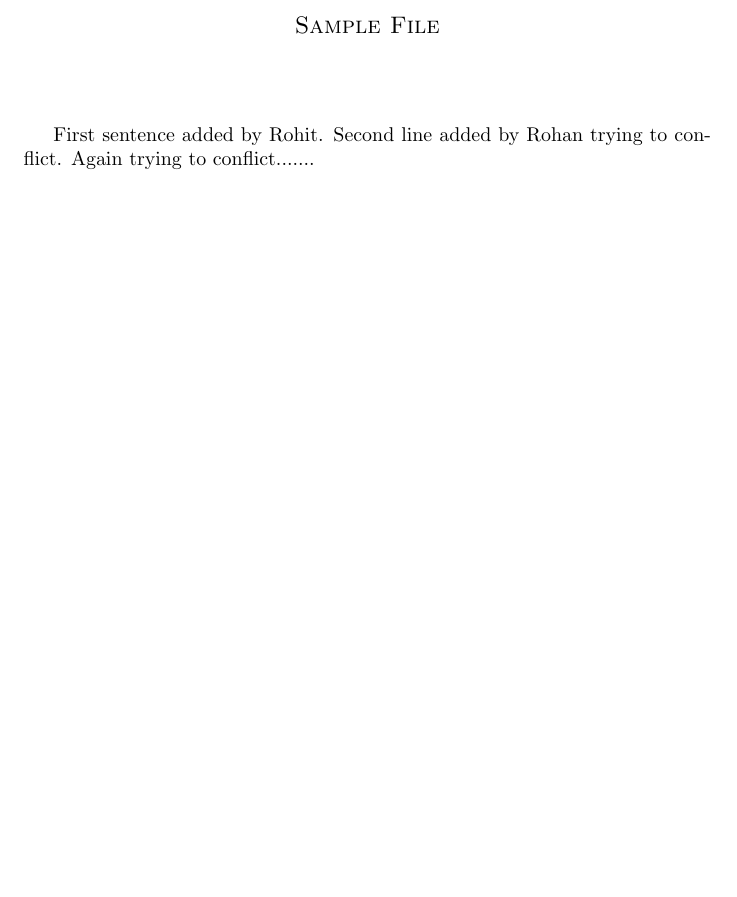
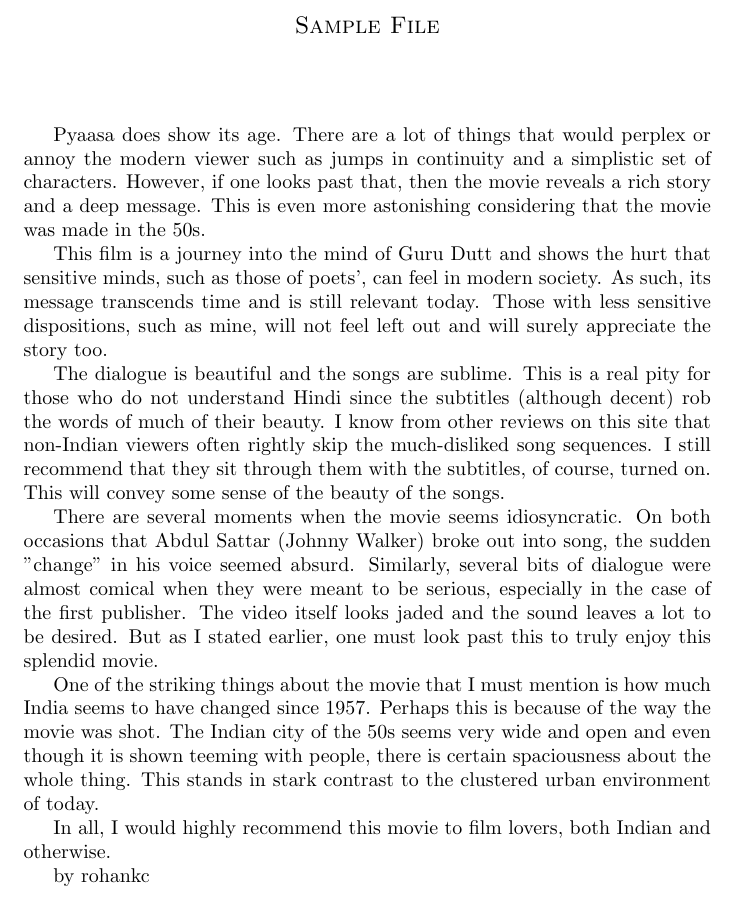
Before and after one commit to notrohankc/cs251-git, a LaTeX document (test.tex): part of the page, cut so that both start at the same text, the shorter picture padded with empty space. Compiled offline with pdfLaTeX.

Commit message:
payaasa by rohankc

```diff
--- a/test.tex
+++ b/test.tex
@@ -8,10 +8,20 @@
 \vspace{.5pc}
 \centerline{\sc }
 \vspace{2pc}
-\title
+\title{Payaasa 1957}
 
-First sentence added by Rohit.
-Second line added by Rohan trying to conflict.
-Again trying to conflict.......
+Pyaasa does show its age. There are a lot of things that would perplex or annoy the modern viewer such as jumps in continuity and a simplistic set of characters. However, if one looks past that, then the movie reveals a rich story and a deep message. This is even more astonishing considering that the movie was made in the 50s.
+
+This film is a journey into the mind of Guru Dutt and shows the hurt that sensitive minds, such as those of poets', can feel in modern society. As such, its message transcends time and is still relevant today. Those with less sensitive dispositions, such as mine, will not feel left out and will surely appreciate the story too.
+
+The dialogue is beautiful and the songs are sublime. This is a real pity for those who do not understand Hindi since the subtitles (although decent) rob the words of much of their beauty. I know from other reviews on this site that non-Indian viewers often rightly skip the much-disliked song sequences. I still recommend that they sit through them with the subtitles, of course, turned on. This will convey some sense of the beauty of the songs.
+
+There are several moments when the movie seems idiosyncratic. On both occasions that Abdul Sattar (Johnny Walker) broke out into song, the sudden "change" in his voice seemed absurd. Similarly, several bits of dialogue were almost comical when they were meant to be serious, especially in the case of the first publisher. The video itself looks jaded and the sound leaves a lot to be desired. But as I stated earlier, one must look past this to truly enjoy this splendid movie.
+
+One of the striking things about the movie that I must mention is how much India seems to have changed since 1957. Perhaps this is because of the way the movie was shot. The Indian city of the 50s seems very wide and open and even though it is shown teeming with people, there is certain spaciousness about the whole thing. This stands in stark contrast to the clustered urban environment of today.
+
+In all, I would highly recommend this movie to film lovers, both Indian and otherwise.
+
+by rohankc
 
 \end{document}
```
